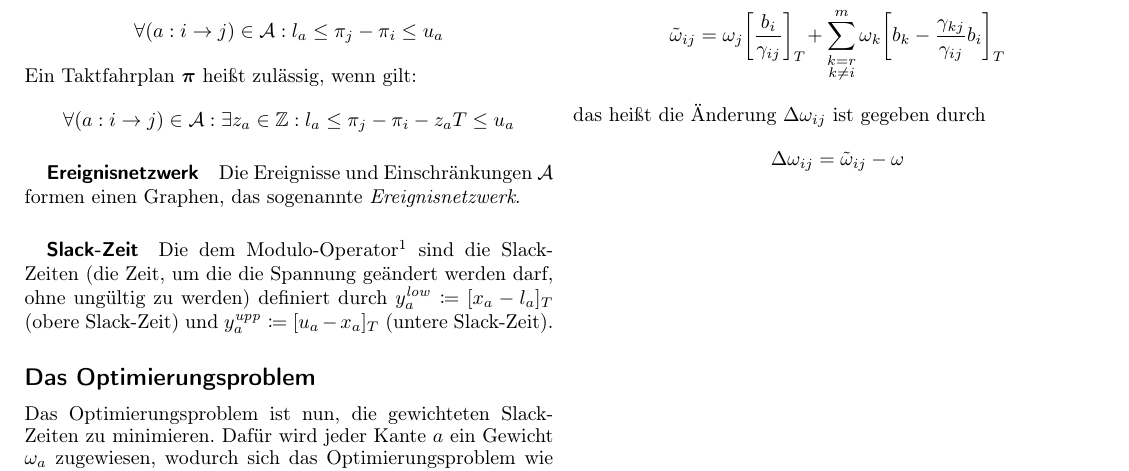
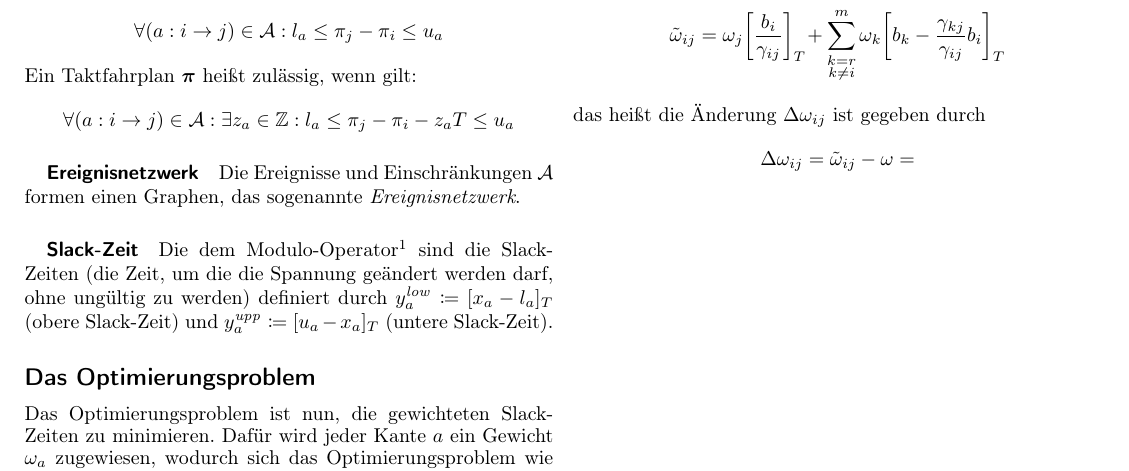
Before and after one commit to fdamken/algorithmic-timetable-modeling, a LaTeX document (handout/handout.tex): part of the page, cut so that both start at the same text. Compiled offline with pdfLaTeX.

Commit message:
txs auto checkin

```diff
--- a/handout/handout.tex
+++ b/handout/handout.tex
@@ -151,7 +151,7 @@
 		\end{equation*}
 		das heißt die Änderung \( \Delta\omega_{ij} \) ist gegeben durch
 		\begin{equation*}
-			\Delta\omega_{ij} = \tilde{\omega}_{ij} - \omega
+			\Delta\omega_{ij} = \tilde{\omega}_{ij} - \omega =
 		\end{equation*}
 	% end
 \end{document}
```
